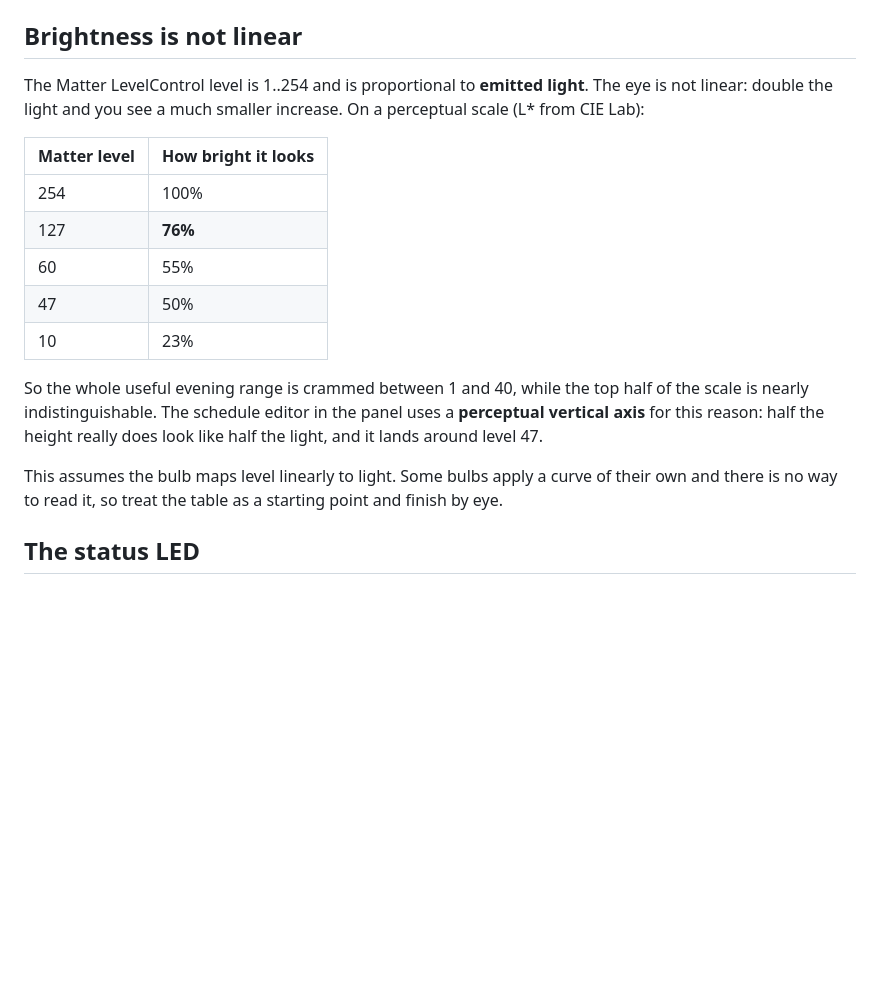
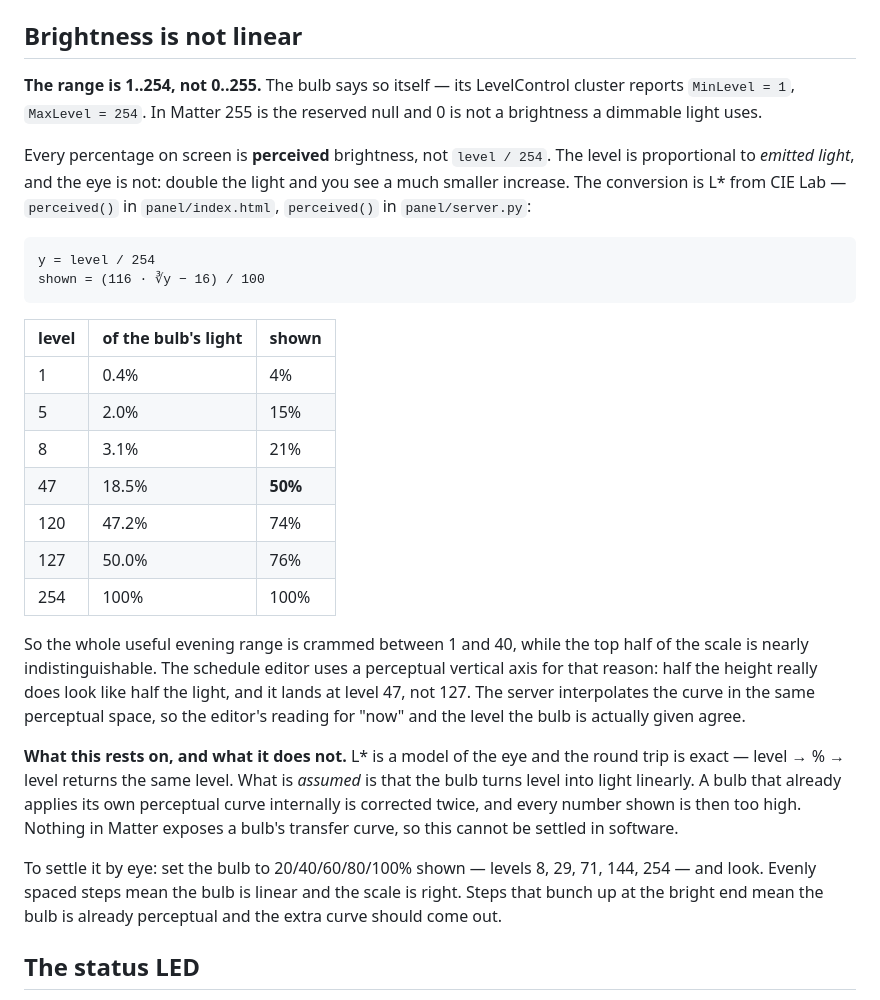
Before and after one commit to ghflorin/smart-home, a Markdown page: docs/notes.md, the part around the change. Drawn GitHub-style; blank space fills up the shorter version.

````diff
--- a/docs/notes.md
+++ b/docs/notes.md
@@ -53,26 +53,48 @@ first press after a long pause costs a few hundred ms while it is rebuilt.
 
 ## Brightness is not linear
 
-The Matter LevelControl level is 1..254 and is proportional to **emitted light**.
-The eye is not linear: double the light and you see a much smaller increase. On a
-perceptual scale (L\* from CIE Lab):
+**The range is 1..254, not 0..255.** The bulb says so itself — its LevelControl
+cluster reports `MinLevel = 1`, `MaxLevel = 254`. In Matter 255 is the reserved
+null and 0 is not a brightness a dimmable light uses.
 
-| Matter level | How bright it looks |
-|---|---|
-| 254 | 100% |
-| 127 | **76%** |
-| 60 | 55% |
-| 47 | 50% |
-| 10 | 23% |
+Every percentage on screen is **perceived** brightness, not `level / 254`. The
+level is proportional to *emitted light*, and the eye is not: double the light
+and you see a much smaller increase. The conversion is L\* from CIE Lab —
+`perceived()` in `panel/index.html`, `perceived()` in `panel/server.py`:
+
+```
+y = level / 254
+shown = (116 · ∛y − 16) / 100
+```
+
+| level | of the bulb's light | shown |
+|---|---|---|
+| 1 | 0.4% | 4% |
+| 5 | 2.0% | 15% |
+| 8 | 3.1% | 21% |
+| 47 | 18.5% | **50%** |
+| 120 | 47.2% | 74% |
+| 127 | 50.0% | 76% |
+| 254 | 100% | 100% |
 
 So the whole useful evening range is crammed between 1 and 40, while the top half
-of the scale is nearly indistinguishable. The schedule editor in the panel uses a
-**perceptual vertical axis** for this reason: half the height really does look
-like half the light, and it lands around level 47.
+of the scale is nearly indistinguishable. The schedule editor uses a perceptual
+vertical axis for that reason: half the height really does look like half the
+light, and it lands at level 47, not 127. The server interpolates the curve in
+the same perceptual space, so the editor's reading for "now" and the level the
+bulb is actually given agree.
 
-This assumes the bulb maps level linearly to light. Some bulbs apply a curve of
-their own and there is no way to read it, so treat the table as a starting point
-and finish by eye.
+**What this rests on, and what it does not.** L\* is a model of the eye and the
+round trip is exact — level → % → level returns the same level. What is *assumed*
+is that the bulb turns level into light linearly. A bulb that already applies its
+own perceptual curve internally is corrected twice, and every number shown is
+then too high. Nothing in Matter exposes a bulb's transfer curve, so this cannot
+be settled in software.
+
+To settle it by eye: set the bulb to 20/40/60/80/100% shown — levels 8, 29, 71,
+144, 254 — and look. Evenly spaced steps mean the bulb is linear and the scale is
+right. Steps that bunch up at the bright end mean the bulb is already perceptual
+and the extra curve should come out.
 
 ## The status LED
 
````
Also changed, not shown: panel/README.md (+27 -5 lines).
